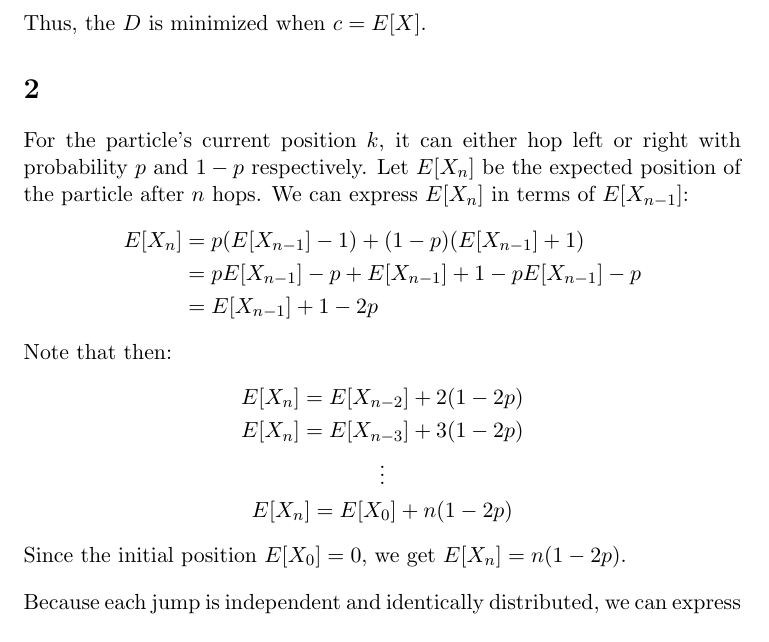
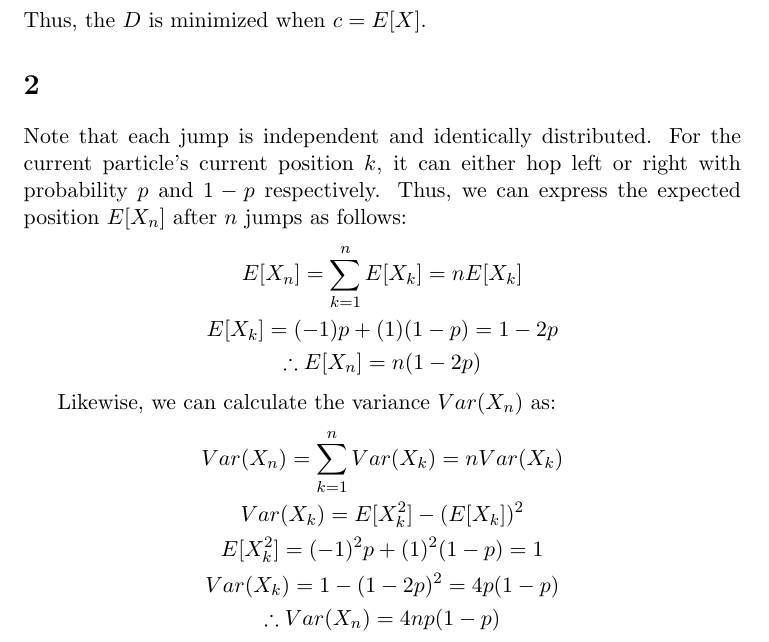
Before and after one commit to TangyKiwi/DSC-212, a LaTeX problem sheet (HW2/hw2.tex): part of the page, cut so that both start at the same text. Compiled offline with pdfLaTeX.

Commit message:
Update HW2

```diff
--- a/HW2/hw2.tex
+++ b/HW2/hw2.tex
@@ -30,23 +30,23 @@
     Thus, the $D$ is minimized when $c = E[X]$.
 
 \section{}
-    For the particle's current position $k$, it can either hop left or right with
-    probability $p$ and $1 - p$ respectively. Let $E[X_n]$ be the expected position
-    of the particle after $n$ hops. We can express $E[X_n]$ in terms of $E[X_{n-1}]$:
-    \begin{align*}
-        E[X_n] &= p(E[X_{n-1}] - 1) + (1 - p)(E[X_{n-1}] + 1) \\
-        &= pE[X_{n - 1}] - p + E[X_{n - 1}] + 1 - pE[X_{n - 1}] - p \\
-        &= E[X_{n - 1}] + 1 - 2p
-    \end{align*}
-    Note that then:
+    Note that each jump is independent and identically distributed. For the current
+    particle's current position $k$, it can either hop left or right with probability
+    $p$ and $1 - p$ respectively. Thus, we can express the expected position $E[X_n]$
+    after $n$ jumps as follows:
     \begin{gather*}
-        E[X_n] = E[X_{n-2}] + 2(1 - 2p)\\
-        E[X_n] = E[X_{n-3}] + 3(1 - 2p)\\
-        \vdots\\
-        E[X_n] = E[X_0] + n(1 - 2p)
+        E[X_n] = \sum_{k=1}^n E[X_k] = nE[X_k] \\
+        E[X_k] = (-1)p + (1)(1 - p) = 1 - 2p \\
+        \therefore E[X_n] = n(1 - 2p)
     \end{gather*}
-    Since the initial position $E[X_0] = 0$, we get $E[X_n] = n(1 - 2p)$.
 
-    \vspace{10pt}
-    \noindent Because each jump is independent and identically distributed, we can express
+    Likewise, we can calculate the variance $Var(X_n)$ as:
+    \begin{gather*}
+        Var(X_n) = \sum_{k=1}^n Var(X_k) = nVar(X_k) \\
+        Var(X_k) = E[X_k^2] - (E[X_k])^2 \\
+        E[X_k^2] = (-1)^2p + (1)^2(1 - p) = 1 \\
+        Var(X_k) = 1 - (1 - 2p)^2 = 4p(1 - p) \\
+        \therefore Var(X_n) = 4np(1 - p)
+    \end{gather*}
+
 \end{document}
```
Also changed, not shown: HW2/hw2.pdf, 3 other files.
